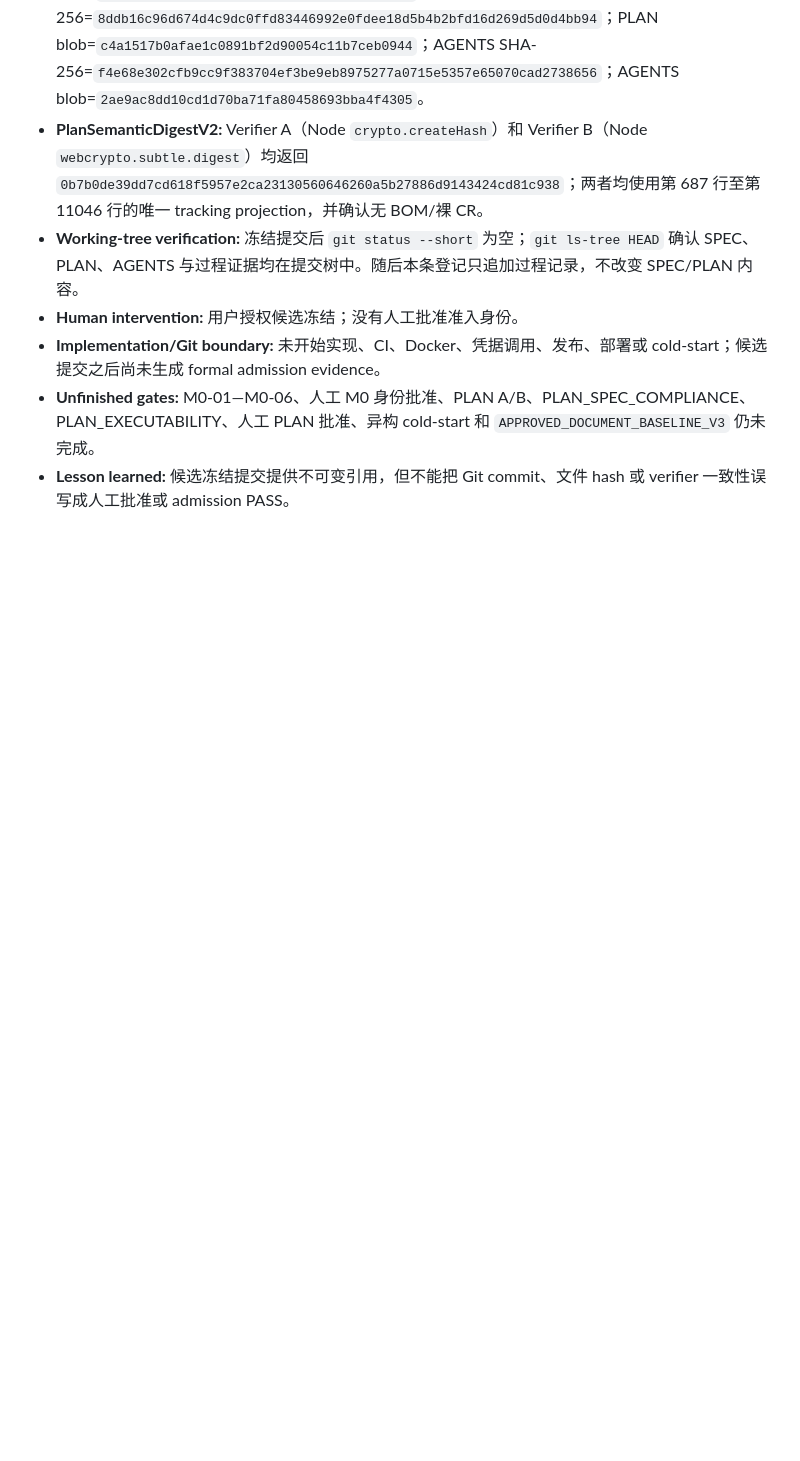
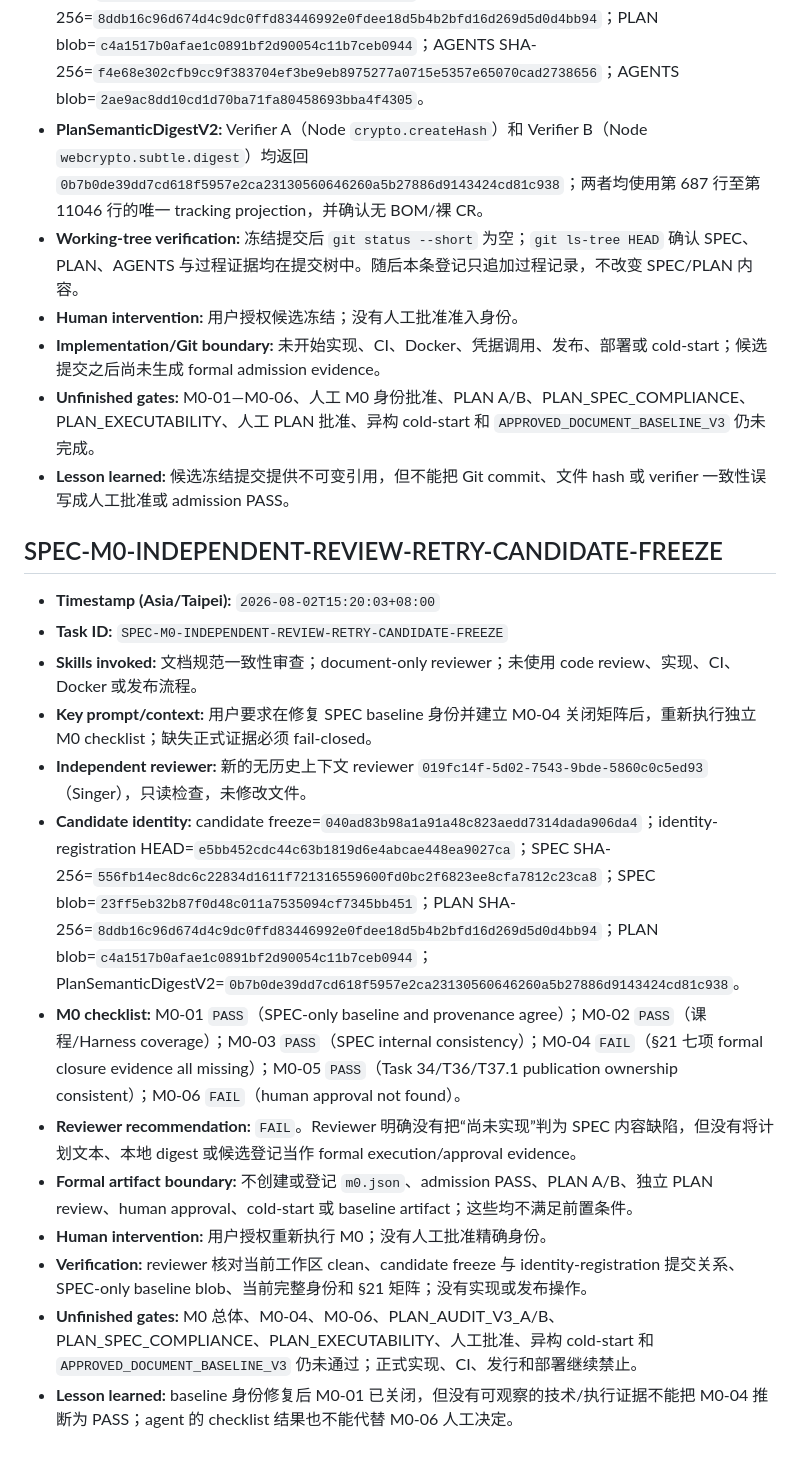
Before and after one commit to ledstevenovo/VesperCode, a Markdown page: AGENT_LOG.md, the part around the change. Rendered like a GitHub page; blank space fills up the shorter version.

Commit message:
docs: record independent M0 review result

```diff
--- a/AGENT_LOG.md
+++ b/AGENT_LOG.md
@@ -451,3 +451,19 @@
 - **Implementation/Git boundary:** 未开始实现、CI、Docker、凭据调用、发布、部署或 cold-start；候选提交之后尚未生成 formal admission evidence。
 - **Unfinished gates:** M0-01—M0-06、人工 M0 身份批准、PLAN A/B、PLAN_SPEC_COMPLIANCE、PLAN_EXECUTABILITY、人工 PLAN 批准、异构 cold-start 和 `APPROVED_DOCUMENT_BASELINE_V3` 仍未完成。
 - **Lesson learned:** 候选冻结提交提供不可变引用，但不能把 Git commit、文件 hash 或 verifier 一致性误写成人工批准或 admission PASS。
+
+## SPEC-M0-INDEPENDENT-REVIEW-RETRY-CANDIDATE-FREEZE
+
+- **Timestamp (Asia/Taipei):** `2026-08-02T15:20:03+08:00`
+- **Task ID:** `SPEC-M0-INDEPENDENT-REVIEW-RETRY-CANDIDATE-FREEZE`
+- **Skills invoked:** 文档规范一致性审查；document-only reviewer；未使用 code review、实现、CI、Docker 或发布流程。
+- **Key prompt/context:** 用户要求在修复 SPEC baseline 身份并建立 M0-04 关闭矩阵后，重新执行独立 M0 checklist；缺失正式证据必须 fail-closed。
+- **Independent reviewer:** 新的无历史上下文 reviewer `019fc14f-5d02-7543-9bde-5860c0c5ed93`（Singer），只读检查，未修改文件。
+- **Candidate identity:** candidate freeze=`040ad83b98a1a91a48c823aedd7314dada906da4`；identity-registration HEAD=`e5bb452cdc44c63b1819d6e4abcae448ea9027ca`；SPEC SHA-256=`556fb14ec8dc6c22834d1611f721316559600fd0bc2f6823ee8cfa7812c23ca8`；SPEC blob=`23ff5eb32b87f0d48c011a7535094cf7345bb451`；PLAN SHA-256=`8ddb16c96d674d4c9dc0ffd83446992e0fdee18d5b4b2bfd16d269d5d0d4bb94`；PLAN blob=`c4a1517b0afae1c0891bf2d90054c11b7ceb0944`；PlanSemanticDigestV2=`0b7b0de39dd7cd618f5957e2ca23130560646260a5b27886d9143424cd81c938`。
+- **M0 checklist:** M0-01 `PASS`（SPEC-only baseline and provenance agree）；M0-02 `PASS`（课程/Harness coverage）；M0-03 `PASS`（SPEC internal consistency）；M0-04 `FAIL`（§21 七项 formal closure evidence all missing）；M0-05 `PASS`（Task 34/T36/T37.1 publication ownership consistent）；M0-06 `FAIL`（human approval not found）。
+- **Reviewer recommendation:** `FAIL`。Reviewer 明确没有把“尚未实现”判为 SPEC 内容缺陷，但没有将计划文本、本地 digest 或候选登记当作 formal execution/approval evidence。
+- **Formal artifact boundary:** 不创建或登记 `m0.json`、admission PASS、PLAN A/B、独立 PLAN review、human approval、cold-start 或 baseline artifact；这些均不满足前置条件。
+- **Human intervention:** 用户授权重新执行 M0；没有人工批准精确身份。
+- **Verification:** reviewer 核对当前工作区 clean、candidate freeze 与 identity-registration 提交关系、SPEC-only baseline blob、当前完整身份和 §21 矩阵；没有实现或发布操作。
+- **Unfinished gates:** M0 总体、M0-04、M0-06、PLAN_AUDIT_V3_A/B、PLAN_SPEC_COMPLIANCE、PLAN_EXECUTABILITY、人工批准、异构 cold-start 和 `APPROVED_DOCUMENT_BASELINE_V3` 仍未通过；正式实现、CI、发行和部署继续禁止。
+- **Lesson learned:** baseline 身份修复后 M0-01 已关闭，但没有可观察的技术/执行证据不能把 M0-04 推断为 PASS；agent 的 checklist 结果也不能代替 M0-06 人工决定。
```
Also changed, not shown: SPEC_PROCESS.md (+15 -0 lines).
